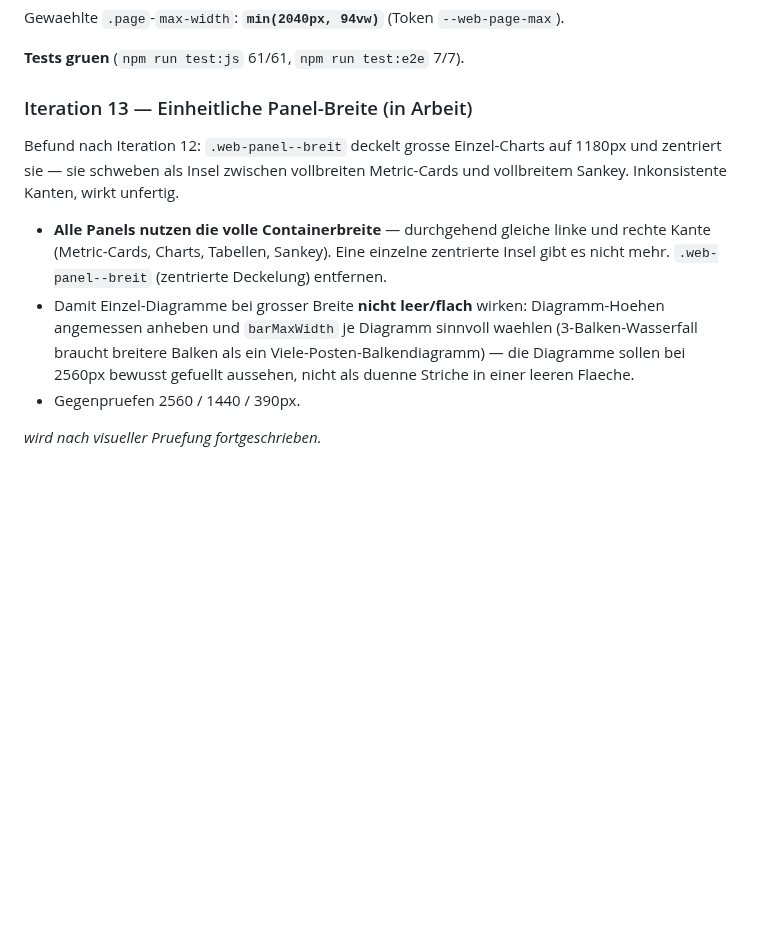
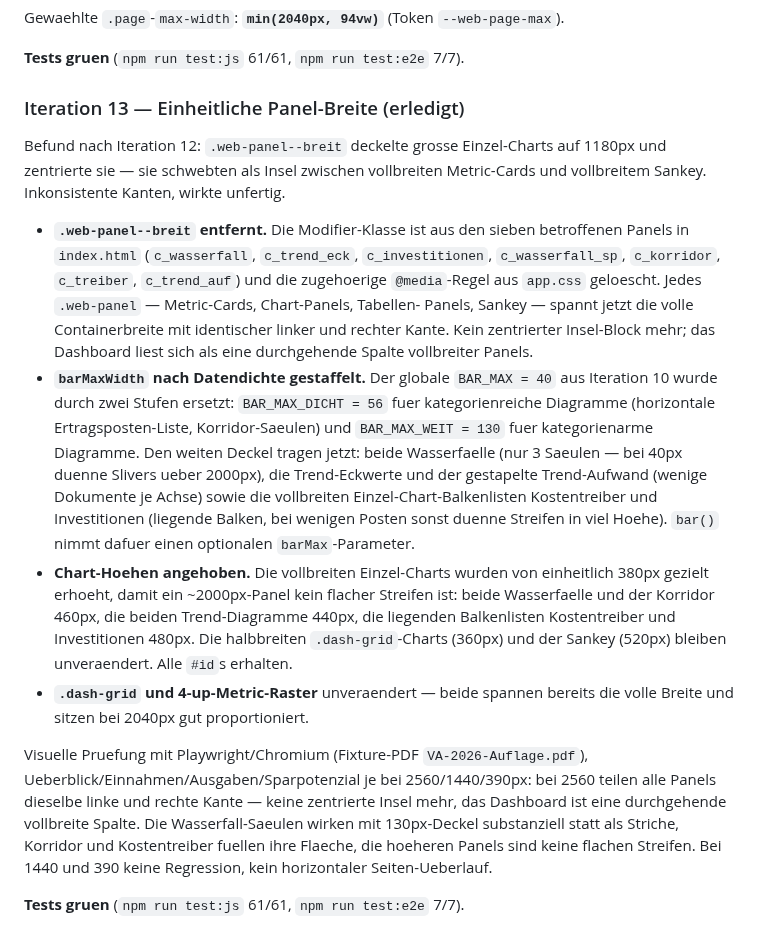
Before and after one commit to GrueneAT/gemeindefinanzen, a Markdown page: docs/web-design-system.md, the part around the change. Drawn GitHub-style; blank space fills up the shorter version.

Commit message:
ye9ih: Iteration 13 im Web-Design-System dokumentiert

```diff
--- a/docs/web-design-system.md
+++ b/docs/web-design-system.md
@@ -580,21 +580,46 @@ Gewaehlte `.page`-`max-width`: **`min(2040px, 94vw)`** (Token
 
 **Tests gruen** (`npm run test:js` 61/61, `npm run test:e2e` 7/7).
 
-### Iteration 13 — Einheitliche Panel-Breite (in Arbeit)
+### Iteration 13 — Einheitliche Panel-Breite (erledigt)
 
-Befund nach Iteration 12: `.web-panel--breit` deckelt grosse Einzel-Charts
-auf 1180px und zentriert sie — sie schweben als Insel zwischen vollbreiten
-Metric-Cards und vollbreitem Sankey. Inkonsistente Kanten, wirkt unfertig.
+Befund nach Iteration 12: `.web-panel--breit` deckelte grosse Einzel-Charts
+auf 1180px und zentrierte sie — sie schwebten als Insel zwischen vollbreiten
+Metric-Cards und vollbreitem Sankey. Inkonsistente Kanten, wirkte unfertig.
 
-- **Alle Panels nutzen die volle Containerbreite** — durchgehend gleiche
-  linke und rechte Kante (Metric-Cards, Charts, Tabellen, Sankey). Eine
-  einzelne zentrierte Insel gibt es nicht mehr. `.web-panel--breit`
-  (zentrierte Deckelung) entfernen.
-- Damit Einzel-Diagramme bei grosser Breite **nicht leer/flach** wirken:
-  Diagramm-Hoehen angemessen anheben und `barMaxWidth` je Diagramm sinnvoll
-  waehlen (3-Balken-Wasserfall braucht breitere Balken als ein
-  Viele-Posten-Balkendiagramm) — die Diagramme sollen bei 2560px bewusst
-  gefuellt aussehen, nicht als duenne Striche in einer leeren Flaeche.
-- Gegenpruefen 2560 / 1440 / 390px.
+- **`.web-panel--breit` entfernt.** Die Modifier-Klasse ist aus den sieben
+  betroffenen Panels in `index.html` (`c_wasserfall`, `c_trend_eck`,
+  `c_investitionen`, `c_wasserfall_sp`, `c_korridor`, `c_treiber`,
+  `c_trend_auf`) und die zugehoerige `@media`-Regel aus `app.css`
+  geloescht. Jedes `.web-panel` — Metric-Cards, Chart-Panels, Tabellen-
+  Panels, Sankey — spannt jetzt die volle Containerbreite mit identischer
+  linker und rechter Kante. Kein zentrierter Insel-Block mehr; das
+  Dashboard liest sich als eine durchgehende Spalte vollbreiter Panels.
+- **`barMaxWidth` nach Datendichte gestaffelt.** Der globale `BAR_MAX = 40`
+  aus Iteration 10 wurde durch zwei Stufen ersetzt: `BAR_MAX_DICHT = 56`
+  fuer kategorienreiche Diagramme (horizontale Ertragsposten-Liste,
+  Korridor-Saeulen) und `BAR_MAX_WEIT = 130` fuer kategorienarme
+  Diagramme. Den weiten Deckel tragen jetzt: beide Wasserfaelle (nur 3
+  Saeulen — bei 40px duenne Slivers ueber 2000px), die Trend-Eckwerte und
+  der gestapelte Trend-Aufwand (wenige Dokumente je Achse) sowie die
+  vollbreiten Einzel-Chart-Balkenlisten Kostentreiber und Investitionen
+  (liegende Balken, bei wenigen Posten sonst duenne Streifen in viel
+  Hoehe). `bar()` nimmt dafuer einen optionalen `barMax`-Parameter.
+- **Chart-Hoehen angehoben.** Die vollbreiten Einzel-Charts wurden von
+  einheitlich 380px gezielt erhoeht, damit ein ~2000px-Panel kein flacher
+  Streifen ist: beide Wasserfaelle und der Korridor 460px, die beiden
+  Trend-Diagramme 440px, die liegenden Balkenlisten Kostentreiber und
+  Investitionen 480px. Die halbbreiten `.dash-grid`-Charts (360px) und
+  der Sankey (520px) bleiben unveraendert. Alle `#id`s erhalten.
+- **`.dash-grid` und 4-up-Metric-Raster** unveraendert — beide spannen
+  bereits die volle Breite und sitzen bei 2040px gut proportioniert.
 
-_wird nach visueller Pruefung fortgeschrieben._
+Visuelle Pruefung mit Playwright/Chromium (Fixture-PDF `VA-2026-Auflage.pdf`),
+Ueberblick/Einnahmen/Ausgaben/Sparpotenzial je bei 2560/1440/390px: bei 2560
+teilen alle Panels dieselbe linke und rechte Kante — keine zentrierte Insel
+mehr, das Dashboard ist eine durchgehende vollbreite Spalte. Die
+Wasserfall-Saeulen wirken mit 130px-Deckel substanziell statt als Striche,
+Korridor und Kostentreiber fuellen ihre Flaeche, die hoeheren Panels sind
+keine flachen Streifen. Bei 1440 und 390 keine Regression, kein
+horizontaler Seiten-Ueberlauf.
+
+**Tests gruen** (`npm run test:js` 61/61, `npm run test:e2e` 7/7).
```
